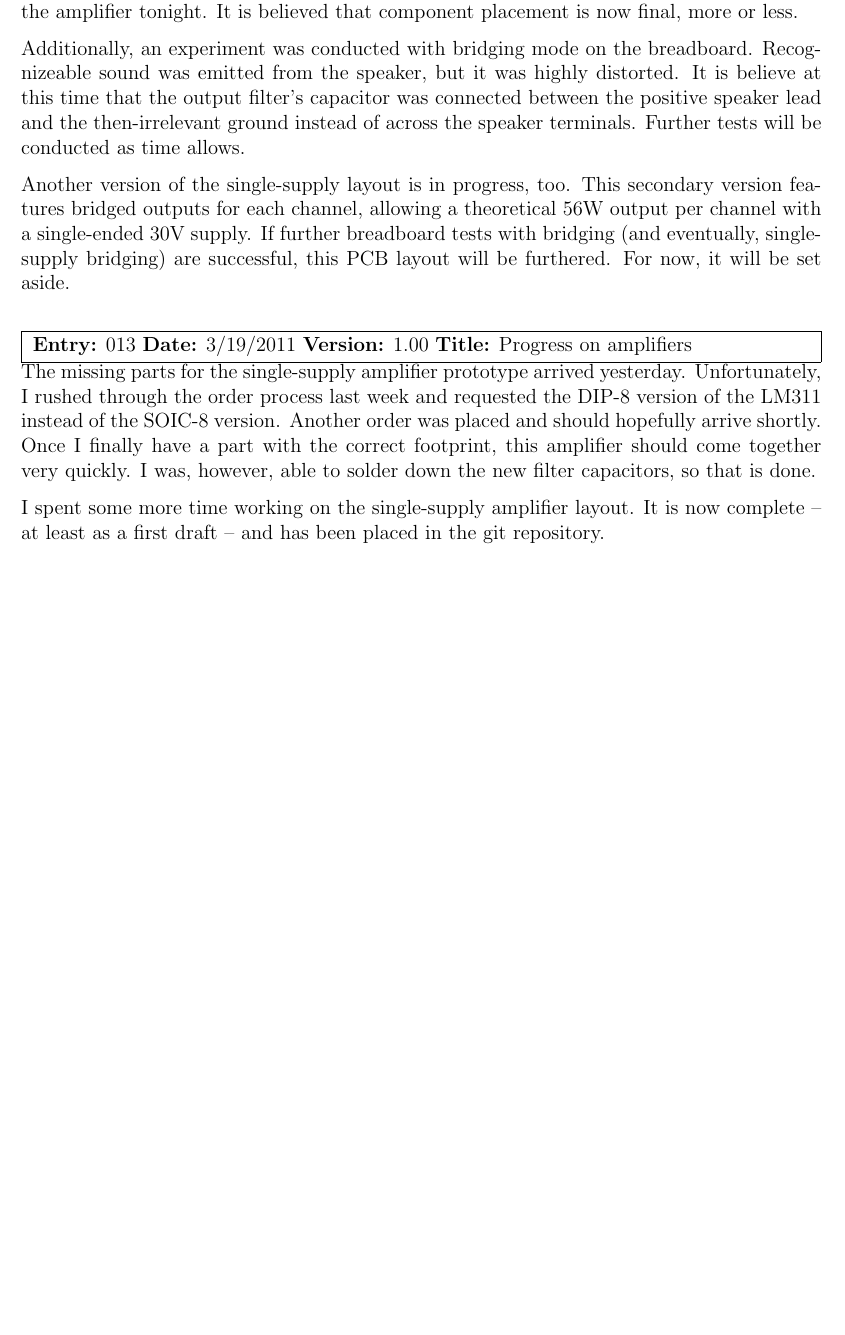
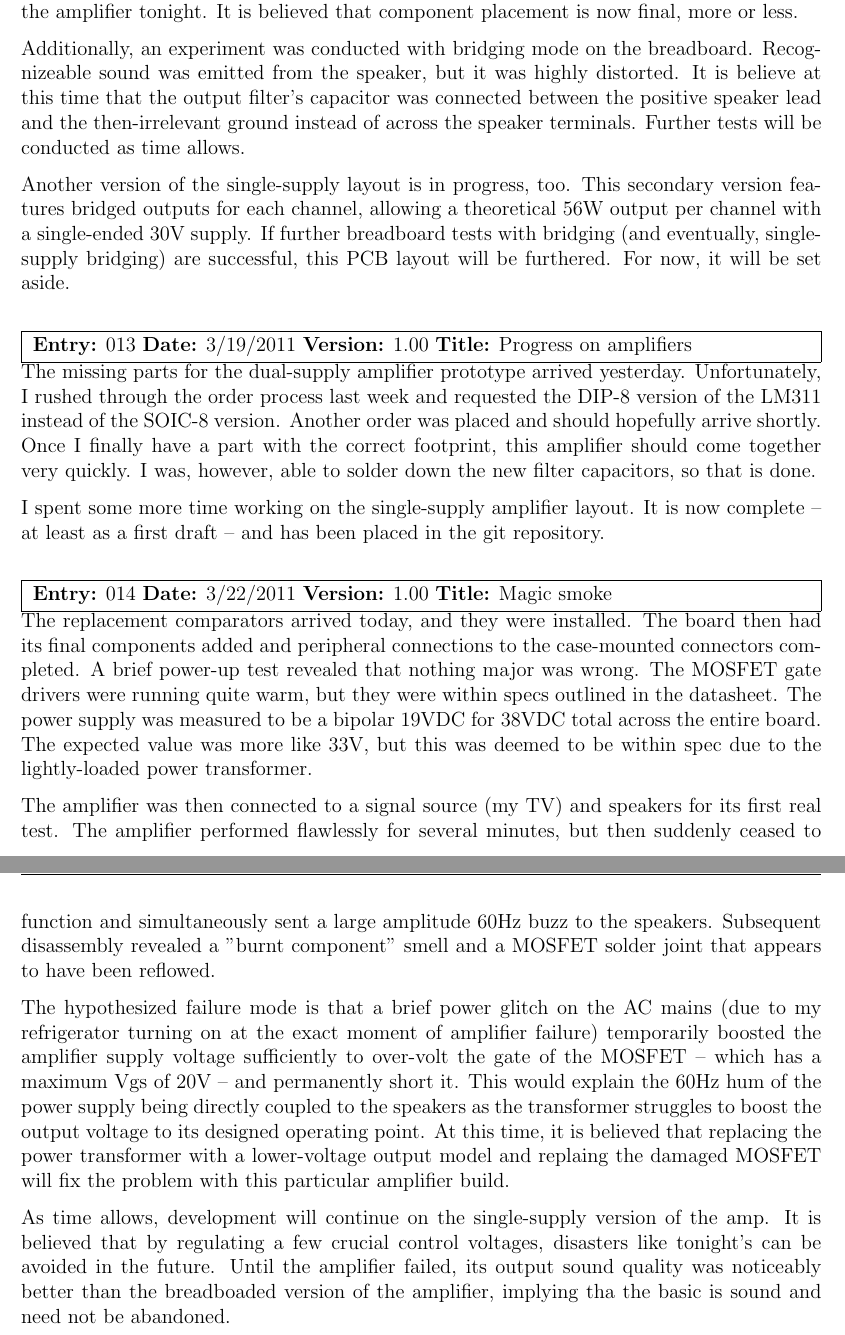
Before and after one commit to BertCox/class-d-amp, a LaTeX document (Documentation/ProjectNotebook/project_notebook.tex): part of page 4 of 4 before the commit and two parts of pages 4 and 5 of 5 after it, the two joined at a grey line, cut so that both start at the same text, the shorter picture padded with empty space. Compiled offline with pdfLaTeX.

Commit message:
Project notebook updated to reflect tonight's prototype progress -- or lack thereof

```diff
--- a/Documentation/ProjectNotebook/project_notebook.tex
+++ b/Documentation/ProjectNotebook/project_notebook.tex
@@ -182,9 +182,19 @@ Another version of the single-supply layout is in progress, too.  This secondary
 \end{nbentry}
 
 \begin{nbentry}{013}{3/19/2011}{1.00}{Progress on amplifiers}
-The missing parts for the single-supply amplifier prototype arrived yesterday.  Unfortunately, I rushed through the order process last week and requested the DIP-8 version of the LM311 instead of the SOIC-8 version.  Another order was placed and should hopefully arrive shortly.  Once I finally have a part with the correct footprint, this amplifier should come together very quickly.  I was, however, able to solder down the new filter capacitors, so that is done.
+The missing parts for the dual-supply amplifier prototype arrived yesterday.  Unfortunately, I rushed through the order process last week and requested the DIP-8 version of the LM311 instead of the SOIC-8 version.  Another order was placed and should hopefully arrive shortly.  Once I finally have a part with the correct footprint, this amplifier should come together very quickly.  I was, however, able to solder down the new filter capacitors, so that is done.
 
 I spent some more time working on the single-supply amplifier layout.  It is now complete -- at least as a first draft -- and has been placed in the git repository.
 \end{nbentry}
 
+\begin{nbentry}{014}{3/22/2011}{1.00}{Magic smoke}
+The replacement comparators arrived today, and they were installed.  The board then had its final components added and peripheral connections to the case-mounted connectors completed.  A brief power-up test revealed that nothing major was wrong.  The MOSFET gate drivers were running quite warm, but they were within specs outlined in the datasheet.  The power supply was measured to be a bipolar 19VDC for 38VDC total across the entire board.  The expected value was more like 33V, but this was deemed to be within spec due to the lightly-loaded power transformer.
+
+The amplifier was then connected to a signal source (my TV) and speakers for its first real test.  The amplifier performed flawlessly for several minutes, but then suddenly ceased to function and simultaneously sent a large amplitude 60Hz buzz to the speakers.  Subsequent disassembly revealed a "burnt component" smell and a MOSFET solder joint that appears to have been reflowed.
+
+The hypothesized failure mode is that a brief power glitch on the AC mains (due to my refrigerator turning on at the exact moment of amplifier failure) temporarily boosted the amplifier supply voltage sufficiently to over-volt the gate of the MOSFET -- which has a maximum Vgs of 20V -- and permanently short it.  This would explain the 60Hz hum of the power supply being directly coupled to the speakers as the transformer struggles to boost the output voltage to its designed operating point.  At this time, it is believed that replacing the power transformer with a lower-voltage output model and replaing the damaged MOSFET will fix the problem with this particular amplifier build.
+
+As time allows, development will continue on the single-supply version of the amp.  It is believed that by regulating a few crucial control voltages, disasters like tonight's can be avoided in the future.  Until the amplifier failed, its output sound quality was noticeably better than the breadboaded version of the amplifier, implying tha the basic is sound and need not be abandoned.
+\end{nbentry}
+
 \end{document}
```
Also changed, not shown: Documentation/BillOfMaterials/bill_of_materials.tex (+2 -2 lines), Documentation/BillOfMaterials/bill_of_materials.pdf, Documentation/ProjectNotebook/project_notebook.pdf, 5 other files.
